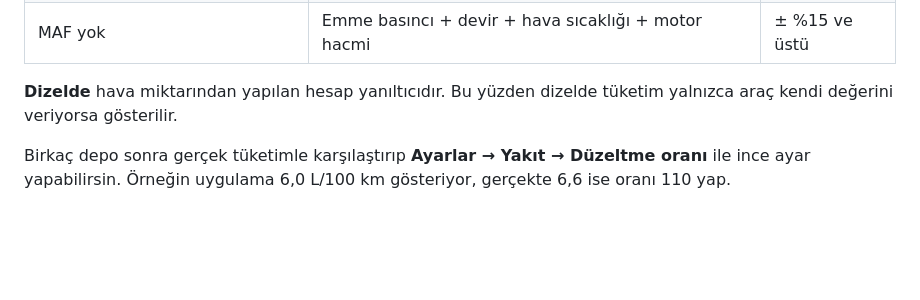
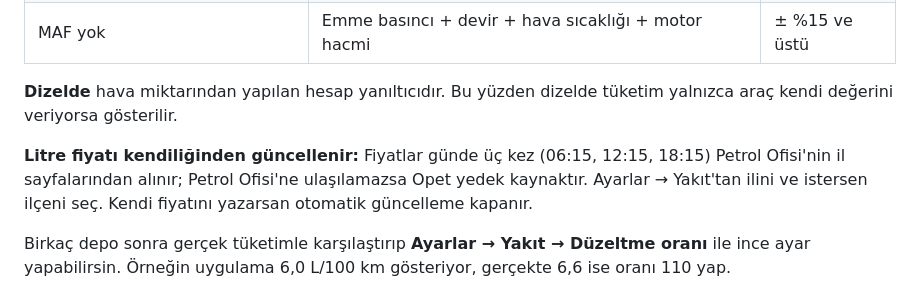
Before and after one commit to FOMC1R/obd-takip, a Markdown page: README.md, the part around the change. GitHub-like rendering; blank space fills up the shorter version.

Commit message:
docs(readme): otomatik yakıt fiyatı
Co-Authored-By: Claude Opus 5.5 (1M context) <noreply@anthropic.com>
Claude-Session: https://claude.ai/code/session_01YHAn8Jp8JQxtQkDGRztNch

```diff
--- a/README.md
+++ b/README.md
@@ -129,6 +129,8 @@ Konuşma İngilizce aksanlı geliyorsa telefonda Türkçe ses paketi yok demekti
 
 **Dizelde** hava miktarından yapılan hesap yanıltıcıdır. Bu yüzden dizelde tüketim yalnızca araç kendi değerini veriyorsa gösterilir.
 
+**Litre fiyatı kendiliğinden güncellenir:** Fiyatlar günde üç kez (06:15, 12:15, 18:15) Petrol Ofisi'nin il sayfalarından alınır; Petrol Ofisi'ne ulaşılamazsa Opet yedek kaynaktır. Ayarlar → Yakıt'tan ilini ve istersen ilçeni seç. Kendi fiyatını yazarsan otomatik güncelleme kapanır.
+
 Birkaç depo sonra gerçek tüketimle karşılaştırıp **Ayarlar → Yakıt → Düzeltme oranı** ile ince ayar yapabilirsin. Örneğin uygulama 6,0 L/100 km gösteriyor, gerçekte 6,6 ise oranı 110 yap.
 
 ## Bilmen gereken sınırlar
```
